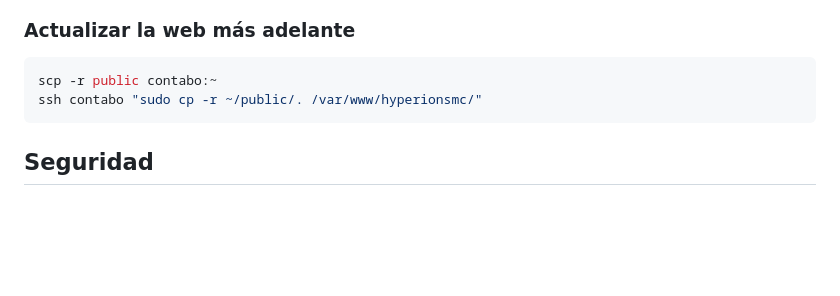
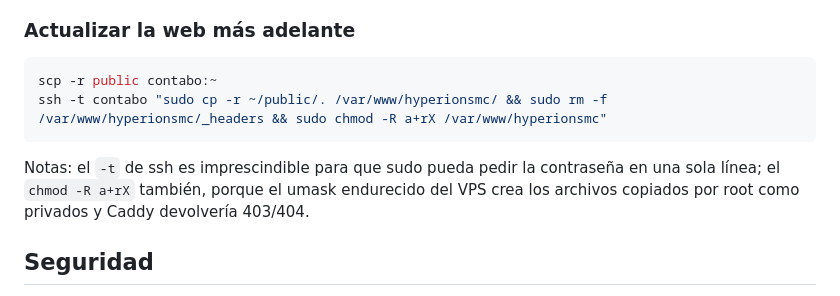
Before and after one commit to SoftDryzz/hyperionsmc.com, a Markdown page: README.md, the part around the change. Rendered like a GitHub page; blank space fills up the shorter version.

Commit message:
docs: incluir chmod y ssh -t en el flujo de actualización del VPS

````diff
--- a/README.md
+++ b/README.md
@@ -82,8 +82,12 @@ y lo renueva solo. Comprobar: <https://hyperionsmc.com>.
 
 ```powershell
 scp -r public contabo:~
-ssh contabo "sudo cp -r ~/public/. /var/www/hyperionsmc/"
+ssh -t contabo "sudo cp -r ~/public/. /var/www/hyperionsmc/ && sudo rm -f /var/www/hyperionsmc/_headers && sudo chmod -R a+rX /var/www/hyperionsmc"
 ```
+
+Notas: el `-t` de ssh es imprescindible para que sudo pueda pedir la contraseña en una sola línea;
+el `chmod -R a+rX` también, porque el umask endurecido del VPS crea los archivos copiados por
+root como privados y Caddy devolvería 403/404.
 
 ## Seguridad
 
````
